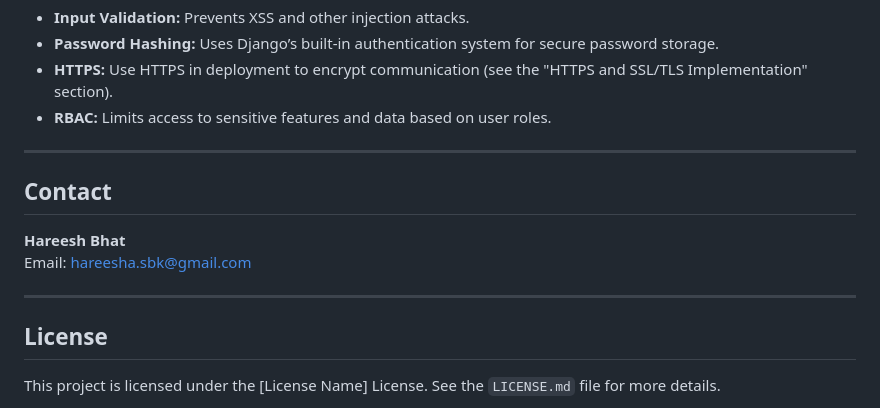
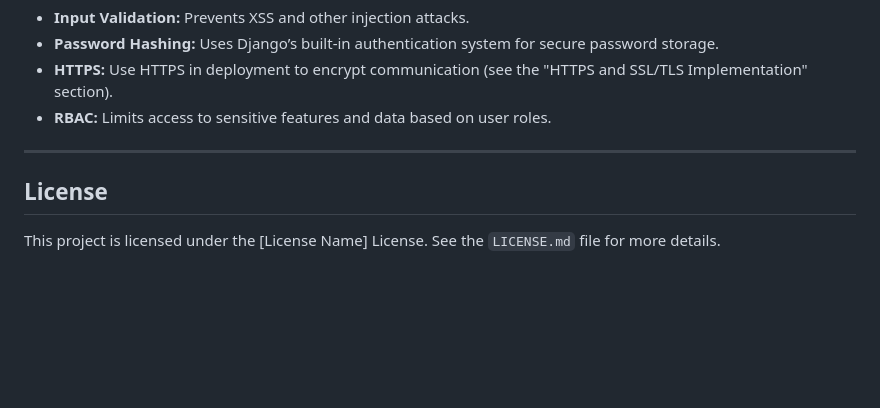
Before and after one commit to hareeshasbk/clinic_management_system, a Markdown page: README.md, the part around the change. Rendered like a GitHub page; blank space fills up the shorter version.

```diff
--- a/README.md
+++ b/README.md
@@ -153,13 +153,6 @@ clinic_management_project/
 
 ---
 
-## Contact
-
-**Hareesh Bhat**
-Email: [hareesha.sbk@gmail.com](mailto:hareesha.sbk@gmail.com)
-
----
-
 ## License
 
 This project is licensed under the [License Name] License. See the `LICENSE.md` file for more details.
```
